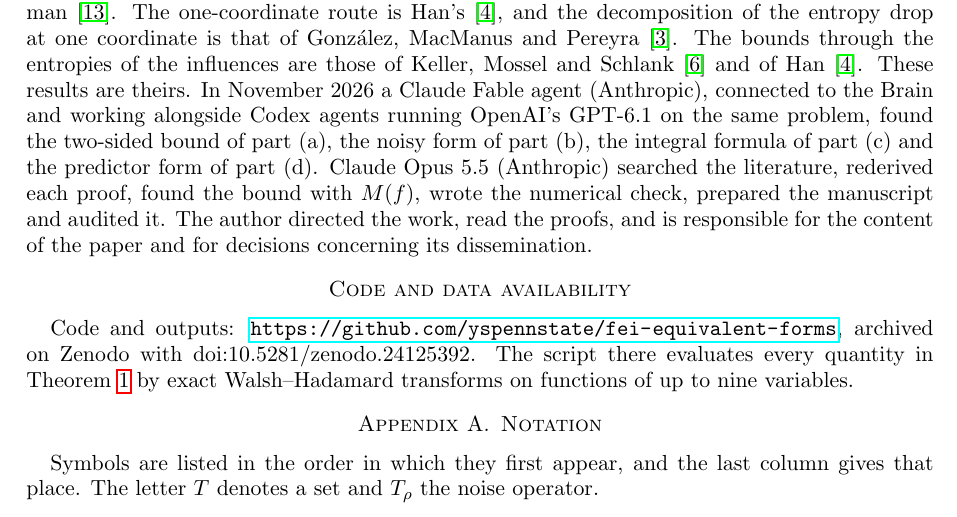
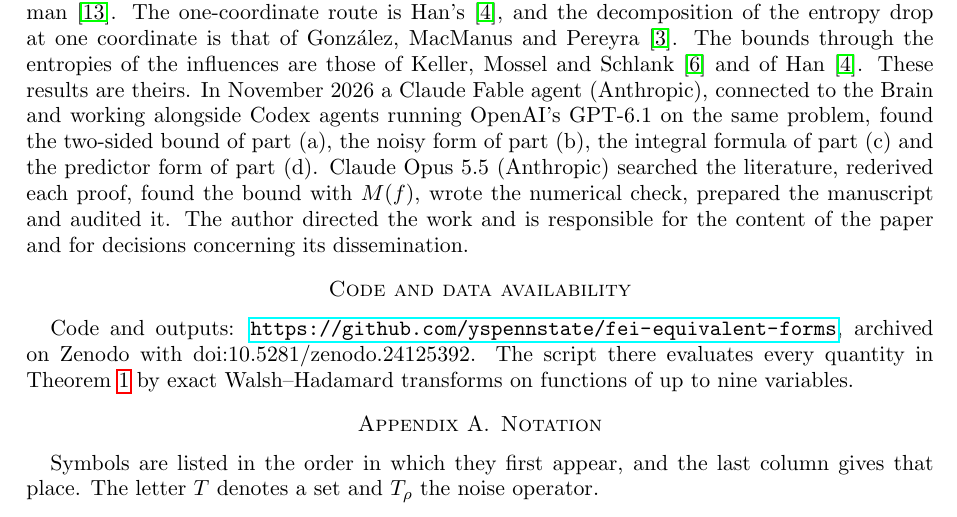
Before and after one commit to yspennstate/fei-equivalent-forms, a LaTeX paper (main.tex): part of page 5 of 7, cut so that both start at the same text. Compiled offline with pdfLaTeX.

Commit message:
Use the standing responsibility sentence [skip ci]
Co-Authored-By: Claude Opus 5.5 <noreply@anthropic.com>

```diff
--- a/main.tex
+++ b/main.tex
@@ -278,7 +278,7 @@ November 2026 a Claude Fable agent (Anthropic), connected to the Brain and worki
 OpenAI's GPT-6.1 on the same problem, found the two-sided bound of part (a), the noisy form of part (b), the integral
 formula of part (c) and the predictor form of part (d). Claude Opus 5.5 (Anthropic) searched the literature,
 rederived each proof, found the bound with $M(f)$, wrote the numerical check, prepared the manuscript and audited it.
-The author directed the work, read the proofs, and is responsible for the content of the paper and for decisions concerning its dissemination.
+The author directed the work and is responsible for the content of the paper and for decisions concerning its dissemination.
 
 \section*{Code and data availability}
 Code and outputs: \url{https://github.com/yspennstate/fei-equivalent-forms}, archived on Zenodo with doi:10.5281/zenodo.24125392. The script there evaluates every quantity in
```
